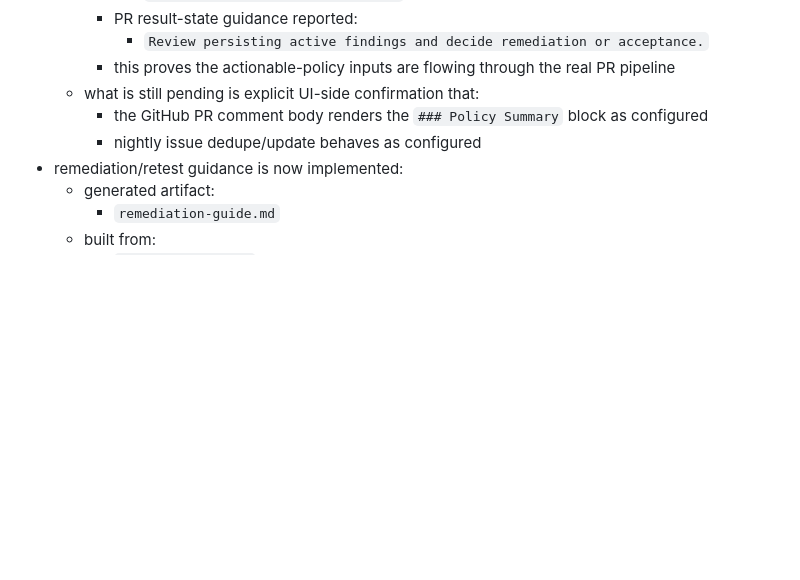
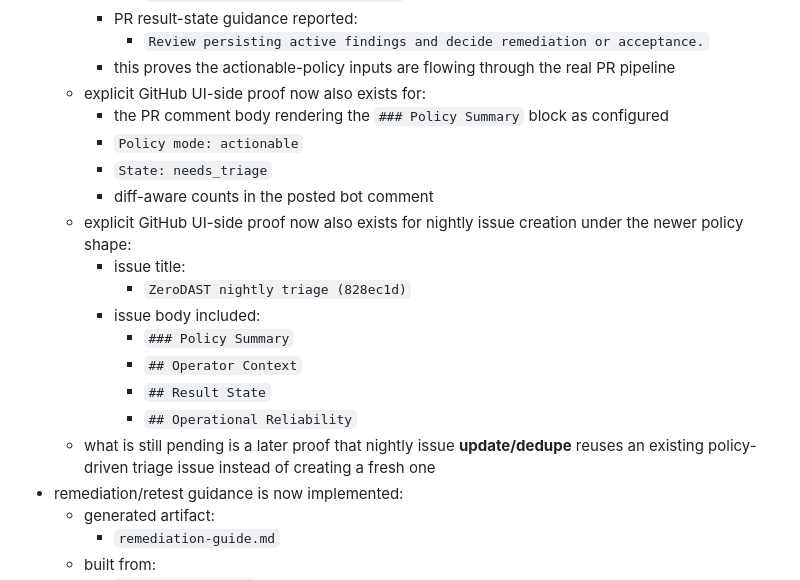
Before and after one commit to AlphaSudo/zerodast, a Markdown page: docs/CHECKMARX_PARITY_CHECKLIST.md, the part around the change. Drawn GitHub-style; blank space fills up the shorter version.

Commit message:
docs: record policy ui proof

```diff
--- a/docs/CHECKMARX_PARITY_CHECKLIST.md
+++ b/docs/CHECKMARX_PARITY_CHECKLIST.md
@@ -312,9 +312,20 @@ It is scoped to the realistic target already defined there:
     - PR result-state guidance reported:
       - `Review persisting active findings and decide remediation or acceptance.`
     - this proves the actionable-policy inputs are flowing through the real PR pipeline
-  - what is still pending is explicit UI-side confirmation that:
-    - the GitHub PR comment body renders the `### Policy Summary` block as configured
-    - nightly issue dedupe/update behaves as configured
+  - explicit GitHub UI-side proof now also exists for:
+    - the PR comment body rendering the `### Policy Summary` block as configured
+    - `Policy mode: actionable`
+    - `State: needs_triage`
+    - diff-aware counts in the posted bot comment
+  - explicit GitHub UI-side proof now also exists for nightly issue creation under the newer policy shape:
+    - issue title:
+      - `ZeroDAST nightly triage (828ec1d)`
+    - issue body included:
+      - `### Policy Summary`
+      - `## Operator Context`
+      - `## Result State`
+      - `## Operational Reliability`
+  - what is still pending is a later proof that nightly issue **update/dedupe** reuses an existing policy-driven triage issue instead of creating a fresh one
 - remediation/retest guidance is now implemented:
   - generated artifact:
     - `remediation-guide.md`
```
Also changed, not shown: docs/CURRENT_CAPABILITIES.md (+14 -2 lines).
